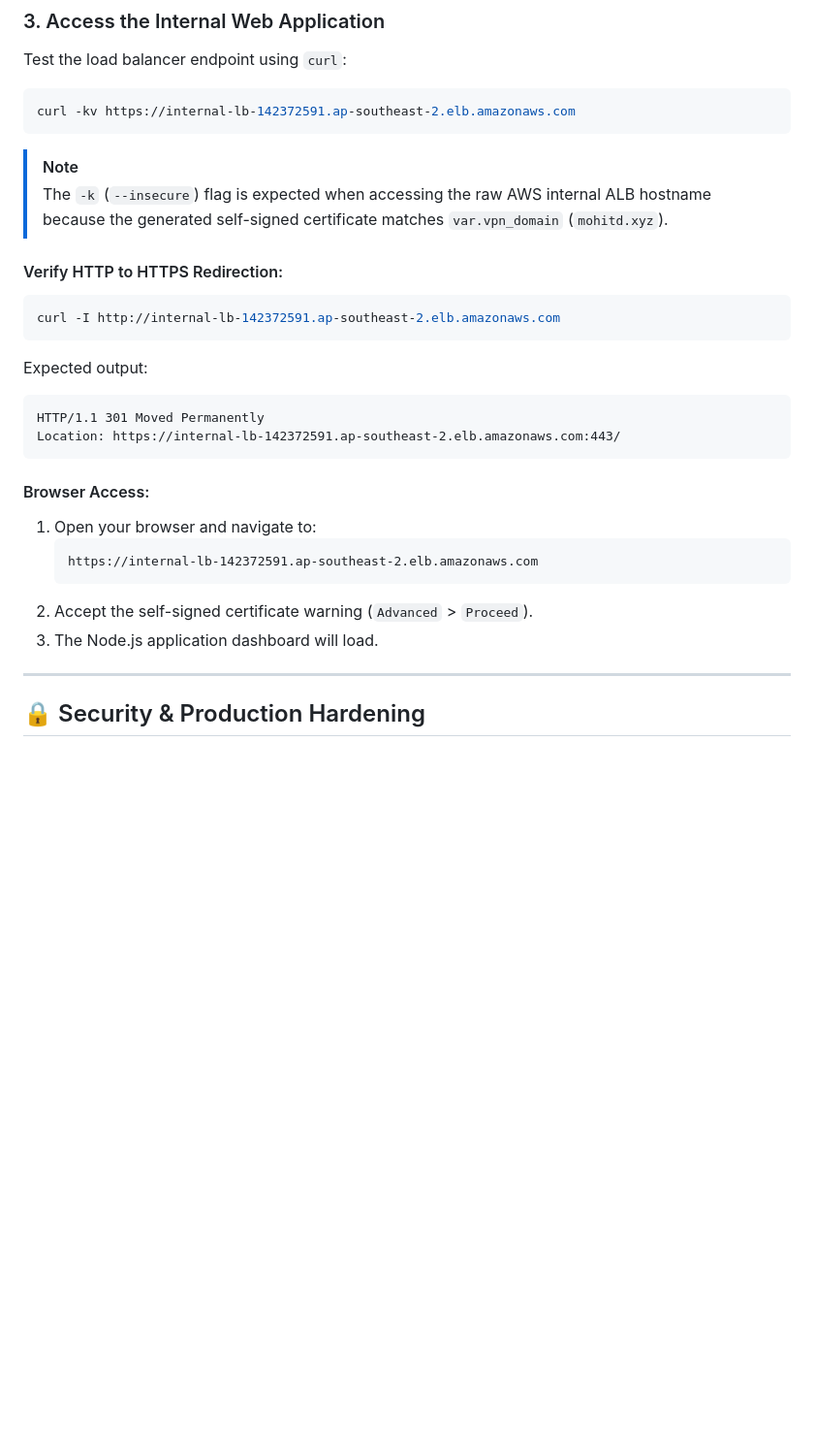
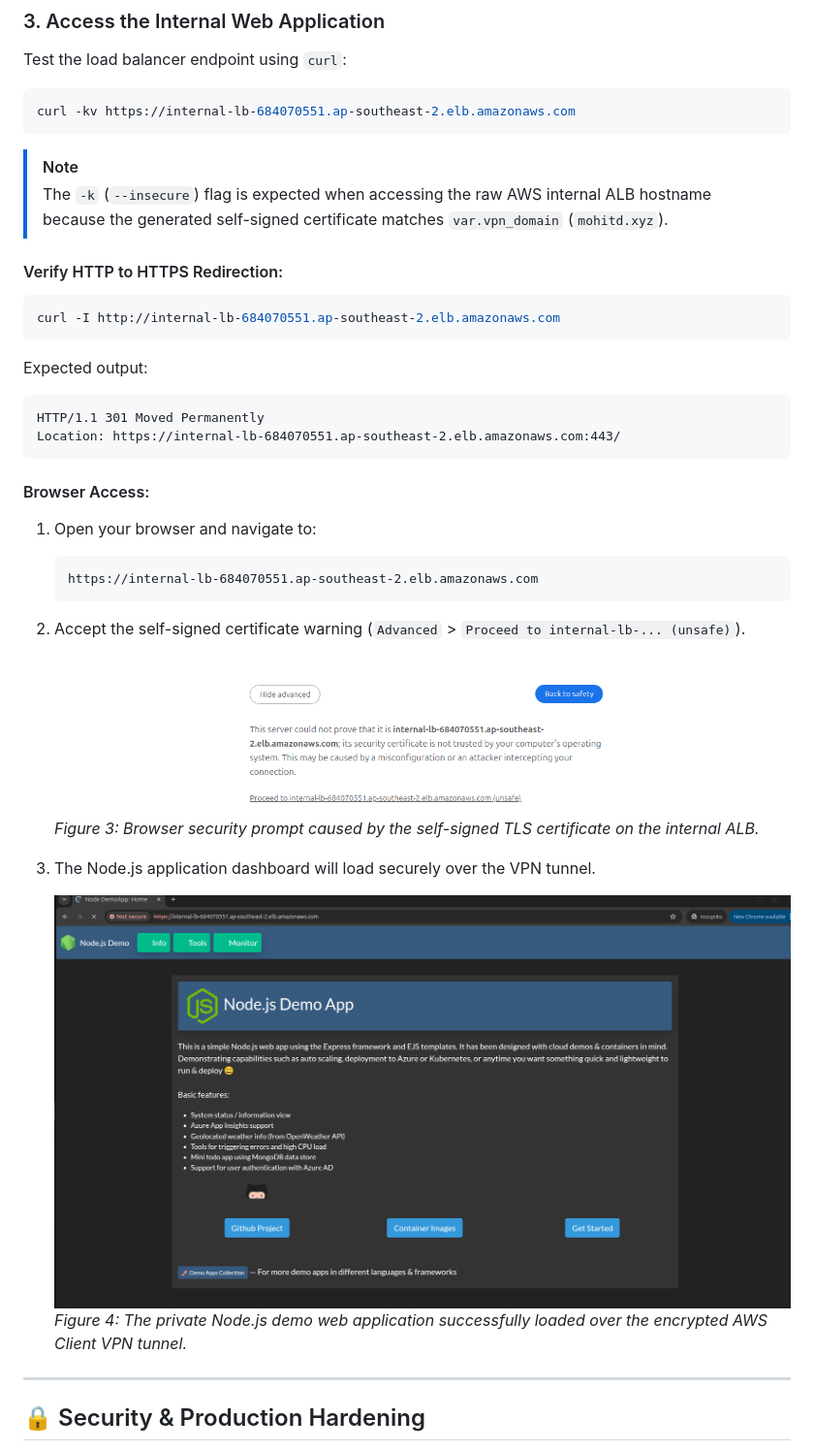
Before and after one commit to mmdcloud/aws-client-vpn-endpoint, a Markdown page: README.md, the part around one of its changes. Shown at 97% size. Rendered like a GitHub page; pictures changed too: screenshots/03-alb-certificate-warning.png (added), screenshots/04-app-dashboard-success.png (added); blank space fills up the shorter version.

````diff
--- a/README.md
+++ b/README.md
@@ -233,7 +255,7 @@ ip route get 10.0.4.1
 
 Test the load balancer endpoint using `curl`:
 ```bash
-curl -kv https://internal-lb-142372591.ap-southeast-2.elb.amazonaws.com
+curl -kv https://internal-lb-684070551.ap-southeast-2.elb.amazonaws.com
 ```
 
 > [!NOTE]
@@ -241,21 +263,28 @@ curl -kv https://internal-lb-142372591.ap-southeast-2.elb.amazonaws.com
 
 #### Verify HTTP to HTTPS Redirection:
 ```bash
-curl -I http://internal-lb-142372591.ap-southeast-2.elb.amazonaws.com
+curl -I http://internal-lb-684070551.ap-southeast-2.elb.amazonaws.com
 ```
 Expected output:
 ```http
 HTTP/1.1 301 Moved Permanently
-Location: https://internal-lb-142372591.ap-southeast-2.elb.amazonaws.com:443/
+Location: https://internal-lb-684070551.ap-southeast-2.elb.amazonaws.com:443/
 ```
 
 #### Browser Access:
 1. Open your browser and navigate to:
    ```text
-   https://internal-lb-142372591.ap-southeast-2.elb.amazonaws.com
+   https://internal-lb-684070551.ap-southeast-2.elb.amazonaws.com
    ```
-2. Accept the self-signed certificate warning (`Advanced` > `Proceed`).
-3. The Node.js application dashboard will load.
+2. Accept the self-signed certificate warning (`Advanced` > `Proceed to internal-lb-... (unsafe)`).
+
+   ![Self-Signed Certificate Warning](screenshots/03-alb-certificate-warning.png)
+   *Figure 3: Browser security prompt caused by the self-signed TLS certificate on the internal ALB.*
+
+3. The Node.js application dashboard will load securely over the VPN tunnel.
+
+   ![Application Dashboard](screenshots/04-app-dashboard-success.png)
+   *Figure 4: The private Node.js demo web application successfully loaded over the encrypted AWS Client VPN tunnel.*
 
 ---
 
````
Also changed, not shown: other parts of README.md (+23 -1 lines), screenshots/01-terraform-apply.png (added), screenshots/02-openvpn-tunnel-established.png (added).
